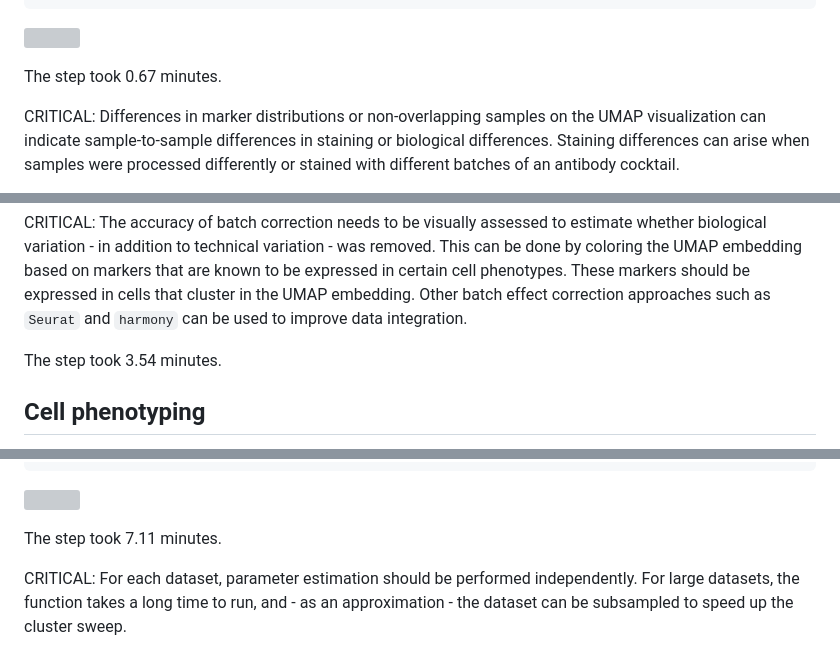
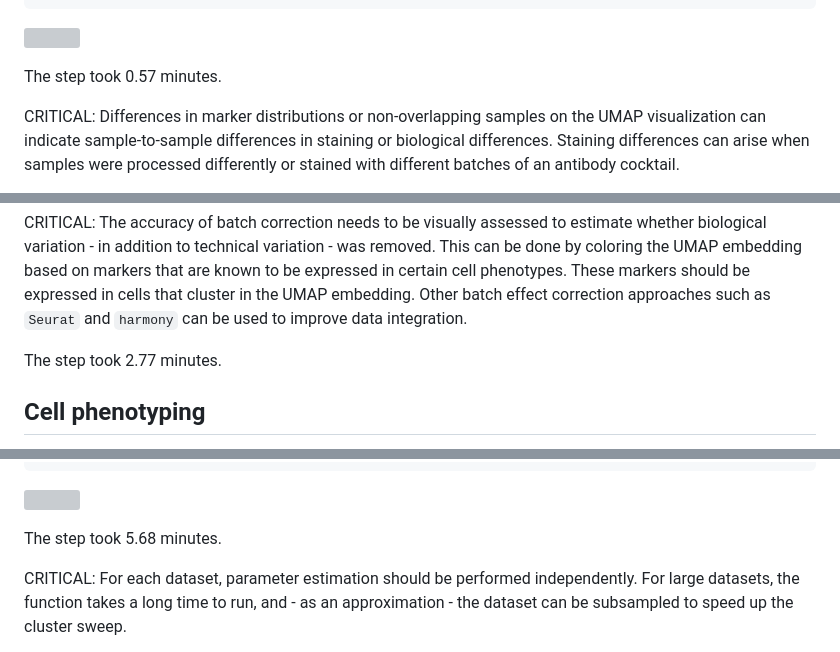
Before and after one commit to BodenmillerGroup/IMCDataAnalysis, a Markdown page: publication/protocol.md, 3 parts joined by grey strips. Drawn GitHub-style; grey boxes are pictures that could not be loaded.

```diff
--- a/publication/protocol.md
+++ b/publication/protocol.md
@@ -708,7 +708,7 @@ dittoDimPlot(spe, var = "patient_id",
 
 ![](protocol_files/figure-markdown_github/umap-1.png)
 
-The step took 0.67 minutes.
+The step took 0.57 minutes.
 
 CRITICAL: Differences in marker distributions or non-overlapping samples
 on the UMAP visualization can indicate sample-to-sample differences in
@@ -764,7 +764,7 @@ phenotypes. These markers should be expressed in cells that cluster in
 the UMAP embedding. Other batch effect correction approaches such as
 `Seurat` and `harmony` can be used to improve data integration.
 
-The step took 3.54 minutes.
+The step took 2.77 minutes.
 
 ## Cell phenotyping
 
@@ -821,7 +821,7 @@ ggplot(data.frame(method = names(sil),
 
 ![](protocol_files/figure-markdown_github/cluster-sweep-1.png)
 
-The step took 7.11 minutes.
+The step took 5.68 minutes.
 
 CRITICAL: For each dataset, parameter estimation should be performed
 independently. For large datasets, the function takes a long time to
```
Also changed, not shown: other parts of publication/protocol.md (+17 -17 lines).
